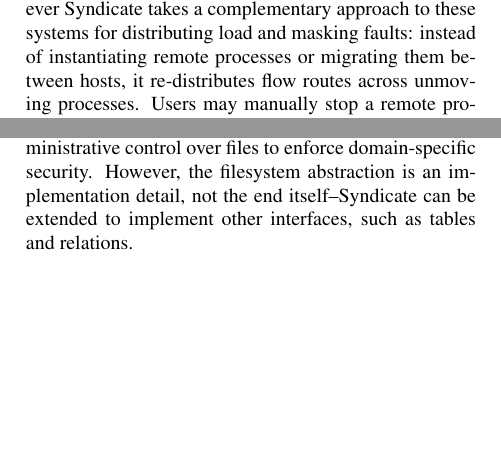
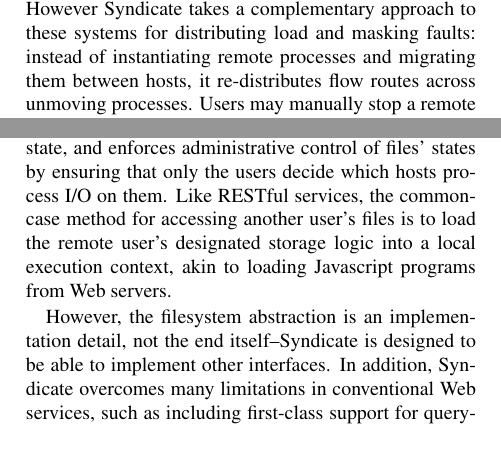
Before and after one commit to syndicate-storage/paper-osdi2016, a LaTeX paper (osdi2016.tex, which reads related.tex): two parts of the columns of page 3 of 10, joined at a grey line, cut so that both start at the same text, the shorter picture padded with empty space. Compiled offline with pdfLaTeX; a LaTeX package or settings file that is missing is left out.

Commit message:
compare to web services and web browsers

```diff
--- a/related.tex
+++ b/related.tex
@@ -57,13 +57,21 @@
 MOSIX~\cite{mosix}, Syndicate manages stateful code
 execution across a network.  However Syndicate takes a complementary approach to
 these systems for distributing load and masking faults:  instead of instantiating remote processes
-or migrating them between hosts, it re-distributes flow routes across unmoving
+and migrating them between hosts, it re-distributes flow routes across unmoving
 processes.  Users may manually stop a remote process and start it up somewhere
 else, and Syndicate ensures that doing so does not disrupt running I/O flows.
 
-Our prototype implementation is inspired from Plan
-9~\cite{plan9} in that it uses a filesystem abstraction for representing
-application state, and relies on assigning administrative control over files to
-enforce domain-specific security.  However, the filesystem abstraction is an
-implementation detail, not the end itself--Syndicate can be extended to
-implement other interfaces, such as tables and relations.
+Our prototype implementation is inspired from both Plan
+9~\cite{plan9} and contemporary RESTful Web services.
+It uses filesystem abstraction for representing
+application state, and enforces administrative control of files' states by
+ensuring that only the users decide which hosts process I/O on them.
+Like RESTful services, the common-case method for accessing another user's files
+is to load the remote user's designated storage logic into a local execution
+context, akin to loading Javascript programs from Web servers.
+
+However, the filesystem abstraction is an
+implementation detail, not the end itself--Syndicate is designed to be able to
+implement other interfaces.  In addition, Syndicate overcomes many
+limitations in conventional Web services, such as including
+first-class support for querying files by directory or attribute, allowing
```
Also changed, not shown: related.tex (3 more changed lines).
